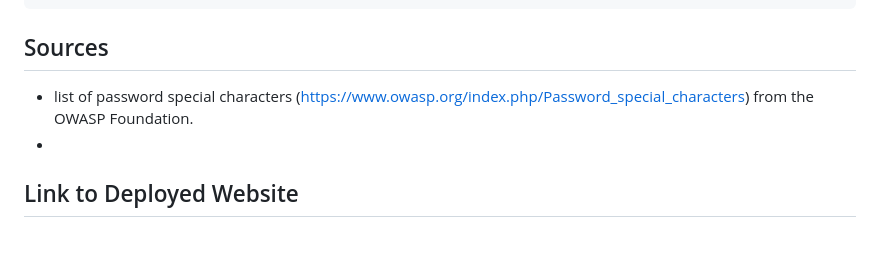
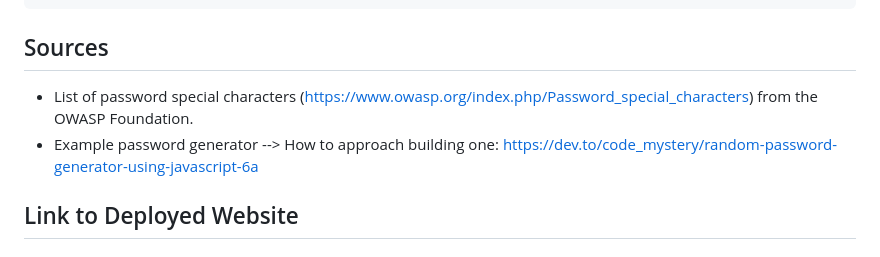
Before and after one commit to douglasmarsalis/Mod-3_password_generator, a Markdown page: README.md, the part around the change. Drawn GitHub-style.

Commit message:
Added source for JS.

```diff
--- a/README.md
+++ b/README.md
@@ -39,8 +39,8 @@ THEN the password is either displayed in an alert or written to the page
 
 ## Sources
 
-- list of password special characters (https://www.owasp.org/index.php/Password_special_characters) from the OWASP Foundation.
--
+- List of password special characters (https://www.owasp.org/index.php/Password_special_characters) from the OWASP Foundation.
+- Example password generator --> How to approach building one: https://dev.to/code_mystery/random-password-generator-using-javascript-6a
 
 ## Link to Deployed Website
 
```
